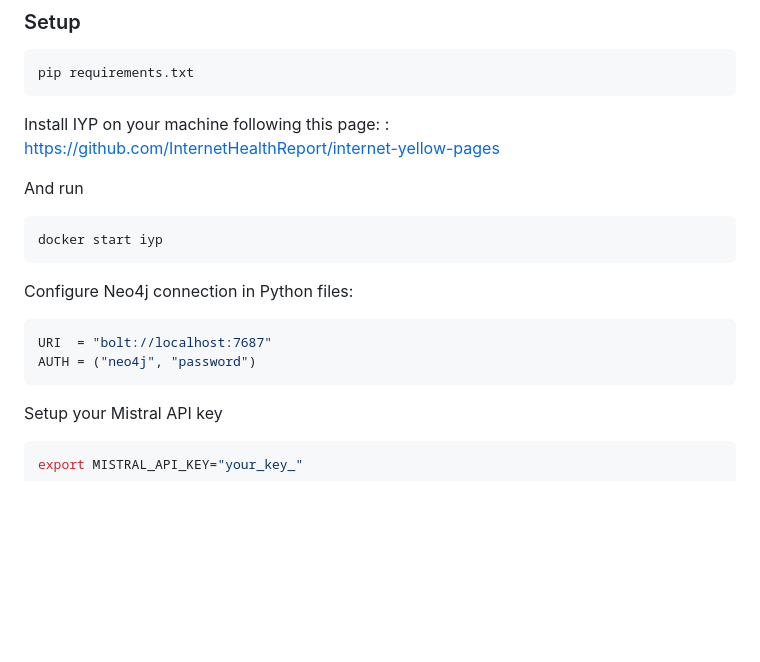
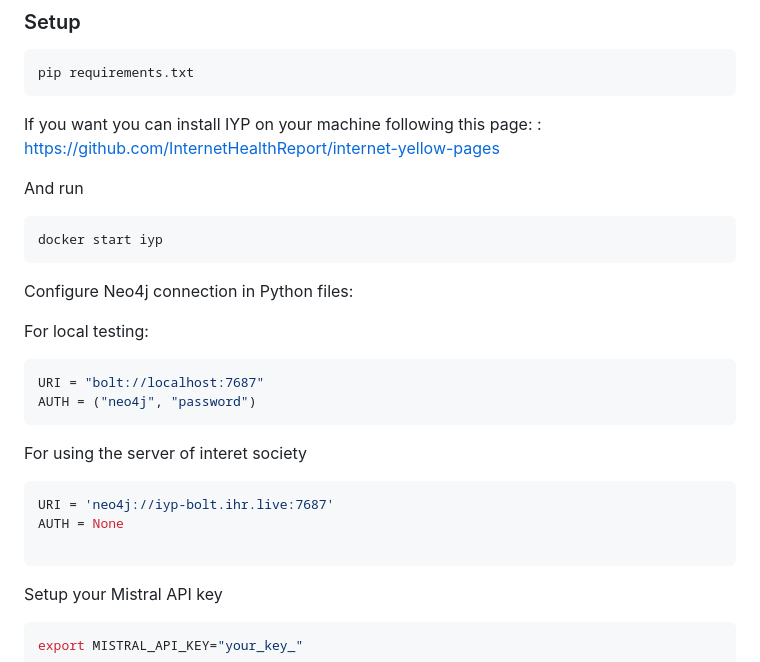
Before and after one commit to CeIest2/PI, a Markdown page: README.md, the part around the change. Rendered like a GitHub page; blank space fills up the shorter version.

Commit message:
add instruction to connect to external server

````diff
--- a/README.md
+++ b/README.md
@@ -51,7 +51,7 @@ Each indicator contains:
 pip requirements.txt
 ```
 
-Install IYP on your machine following this page: : https://github.com/InternetHealthReport/internet-yellow-pages
+If you want you can install IYP on your machine following this page: : https://github.com/InternetHealthReport/internet-yellow-pages
 
 And run
 ```bash
@@ -59,9 +59,18 @@ docker start iyp
 ```
 
 Configure Neo4j connection in Python files:
+
+For local testing:
 ```python
-URI  = "bolt://localhost:7687"
+URI = "bolt://localhost:7687"
 AUTH = ("neo4j", "password")
+```
+
+For using the server of interet society
+```python
+URI = 'neo4j://iyp-bolt.ihr.live:7687'
+AUTH = None
+
 ```
 
 Setup your Mistral API key
````
